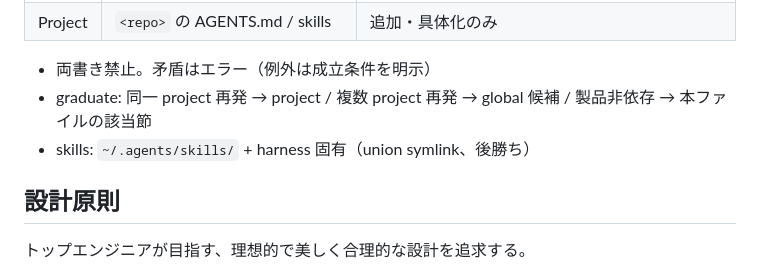
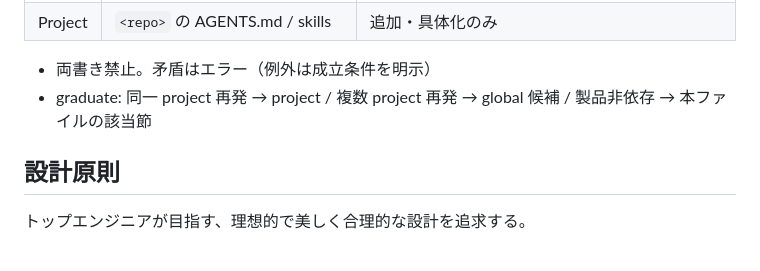
Before and after one commit to usagizmo/agentfiles, a Markdown page: agents/AGENTS.md, the part around the change. GitHub-like rendering.

Commit message:
🤖 [agents] global AGENTS.md から harness 依存の記述を削除
- 層契約の skills 行が union symlink という配線の実装詳細に触れており、「共通 AGENTS.md には harness 固有の機能に依存するルールを書かない」に反していた
- 同じ内容は dotfiles 側 AGENTS.md の「symlink の貼り方」にあるため一本化

```diff
--- a/agents/AGENTS.md
+++ b/agents/AGENTS.md
@@ -21,7 +21,6 @@
 
 - 両書き禁止。矛盾はエラー（例外は成立条件を明示）
 - graduate: 同一 project 再発 → project / 複数 project 再発 → global 候補 / 製品非依存 → 本ファイルの該当節
-- skills: `~/.agents/skills/` + harness 固有（union symlink、後勝ち）
 
 ## 設計原則
 
```
